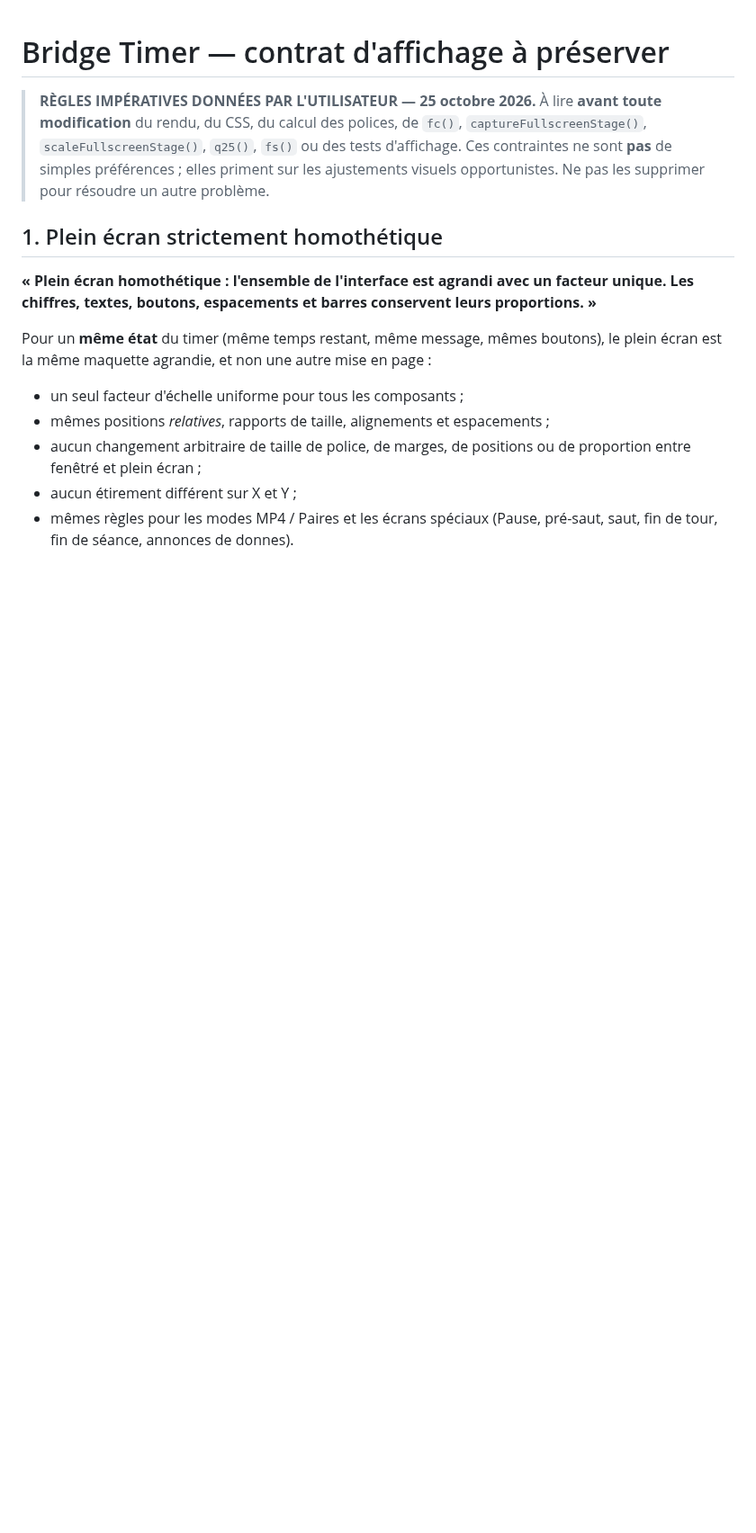
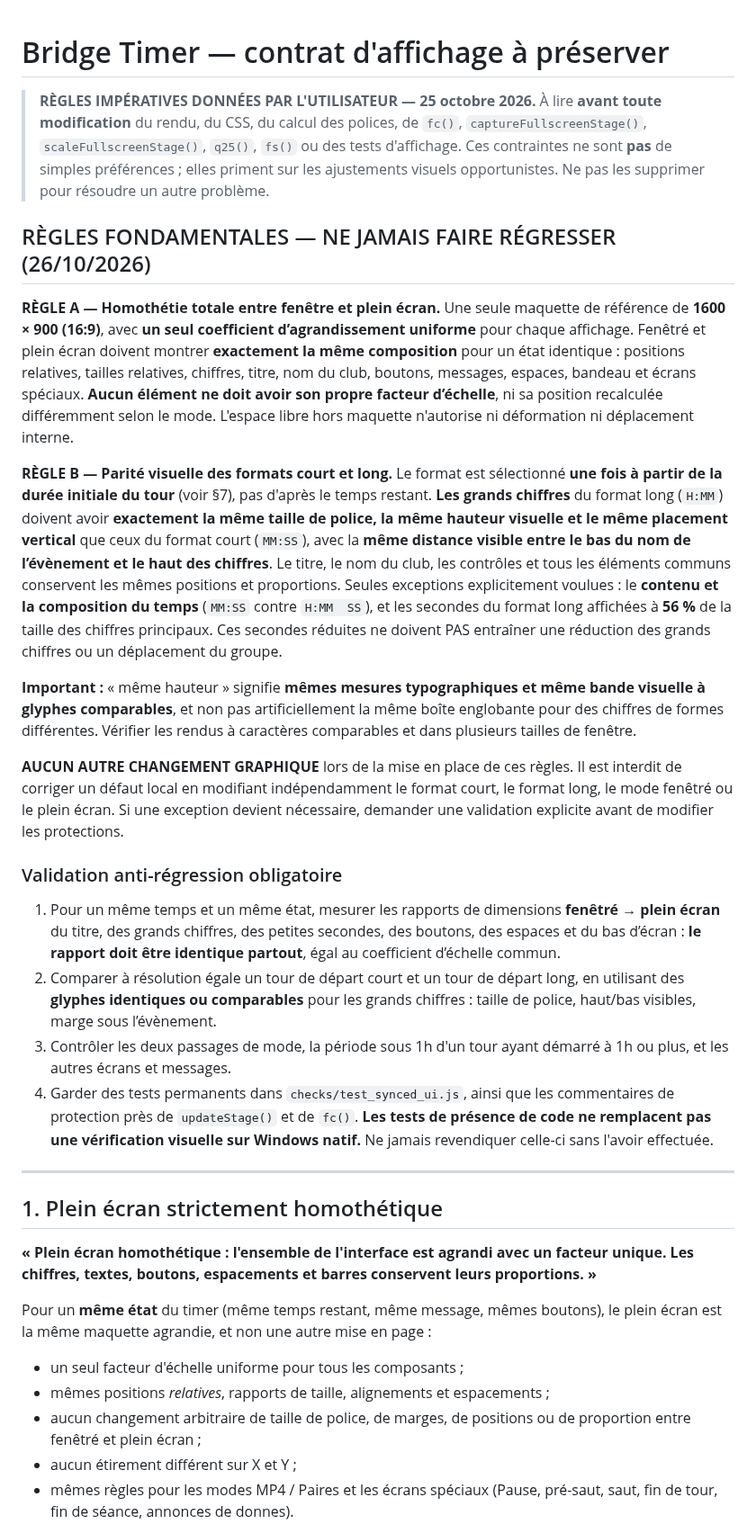
Before and after one commit to CapGui13/BridgeTimer, a Markdown page: UI_LAYOUT_CONTRACT.md, the part around one of its changes. Shown at 90% size. Rendered like a GitHub page; blank space fills up the shorter version.

Commit message:
Make fullscreen homothety and short/long primary-clock parity mandatory permanent layout contracts

```diff
--- a/UI_LAYOUT_CONTRACT.md
+++ b/UI_LAYOUT_CONTRACT.md
@@ -7,6 +7,59 @@
 > Ces contraintes ne sont **pas** de simples préférences ; elles priment sur
 > les ajustements visuels opportunistes. Ne pas les supprimer pour résoudre un
 > autre problème.
+
+## RÈGLES FONDAMENTALES — NE JAMAIS FAIRE RÉGRESSER (26/10/2026)
+
+**RÈGLE A — Homothétie totale entre fenêtre et plein écran.**
+Une seule maquette de référence de **1600 × 900 (16:9)**, avec **un seul
+coefficient d’agrandissement uniforme** pour chaque affichage. Fenêtré et plein
+écran doivent montrer **exactement la même composition** pour un état identique :
+positions relatives, tailles relatives, chiffres, titre, nom du club, boutons,
+messages, espaces, bandeau et écrans spéciaux. **Aucun élément ne doit avoir son
+propre facteur d’échelle**, ni sa position recalculée différemment selon le mode.
+L'espace libre hors maquette n'autorise ni déformation ni déplacement interne.
+
+**RÈGLE B — Parité visuelle des formats court et long.**
+Le format est sélectionné **une fois à partir de la durée initiale du tour**
+(voir §7), pas d'après le temps restant. **Les grands chiffres** du format long
+(`H:MM`) doivent avoir **exactement la même taille de police, la même hauteur
+visuelle et le même placement vertical** que ceux du format court (`MM:SS`),
+avec la **même distance visible entre le bas du nom de l’évènement et le haut
+des chiffres**. Le titre, le nom du club, les contrôles et tous les éléments
+communs conservent les mêmes positions et proportions. Seules exceptions
+explicitement voulues : le **contenu et la composition du temps** (`MM:SS`
+contre `H:MM  SS`), et les secondes du format long affichées à **56 %**
+de la taille des chiffres principaux. Ces secondes réduites ne doivent PAS
+entraîner une réduction des grands chiffres ou un déplacement du groupe.
+
+**Important :** « même hauteur » signifie **mêmes mesures typographiques et
+même bande visuelle à glyphes comparables**, et non pas artificiellement la
+même boîte englobante pour des chiffres de formes différentes. Vérifier les
+rendus à caractères comparables et dans plusieurs tailles de fenêtre.
+
+**AUCUN AUTRE CHANGEMENT GRAPHIQUE** lors de la mise en place de ces règles.
+Il est interdit de corriger un défaut local en modifiant indépendamment le
+format court, le format long, le mode fenêtré ou le plein écran.
+Si une exception devient nécessaire, demander une validation explicite avant
+de modifier les protections.
+
+### Validation anti-régression obligatoire
+
+1. Pour un même temps et un même état, mesurer les rapports de dimensions
+   **fenêtré → plein écran** du titre, des grands chiffres, des petites
+   secondes, des boutons, des espaces et du bas d’écran : **le rapport doit
+   être identique partout**, égal au coefficient d’échelle commun.
+2. Comparer à résolution égale un tour de départ court et un tour de départ
+   long, en utilisant des **glyphes identiques ou comparables** pour les grands
+   chiffres : taille de police, haut/bas visibles, marge sous l’évènement.
+3. Contrôler les deux passages de mode, la période sous 1h d'un tour ayant
+   démarré à 1h ou plus, et les autres écrans et messages.
+4. Garder des tests permanents dans `checks/test_synced_ui.js`, ainsi que les
+   commentaires de protection près de `updateStage()` et de `fc()`.
+   **Les tests de présence de code ne remplacent pas une vérification visuelle
+   sur Windows natif.** Ne jamais revendiquer celle-ci sans l'avoir effectuée.
+
+---
 
 ## 1. Plein écran strictement homothétique
 
```
Also changed, not shown: other parts of UI_LAYOUT_CONTRACT.md (+18 -13 lines).
